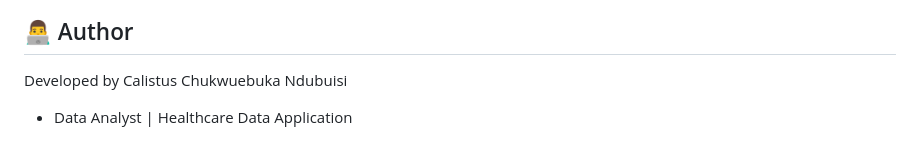
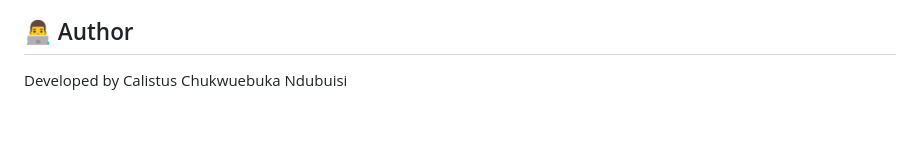
Before and after one commit to romeofx/BAN6420FinalProjectFlaskHealthcareApplication, a Markdown page: README.md, the part around the change. Drawn GitHub-style; blank space fills up the shorter version.

```diff
--- a/README.md
+++ b/README.md
@@ -123,4 +123,3 @@ This project is open-source and free to use for educational purposes.
 
 ## 👨‍💻 Author
 Developed by Calistus Chukwuebuka Ndubuisi
-- Data Analyst | Healthcare Data Application
```
